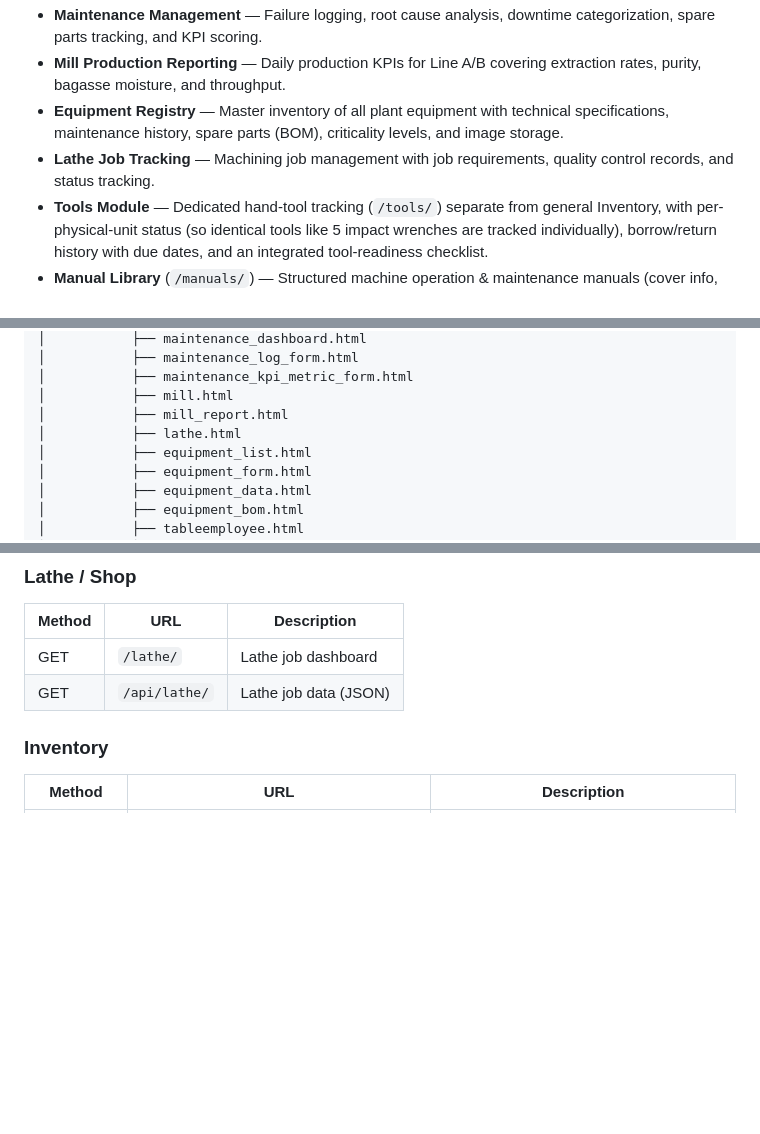
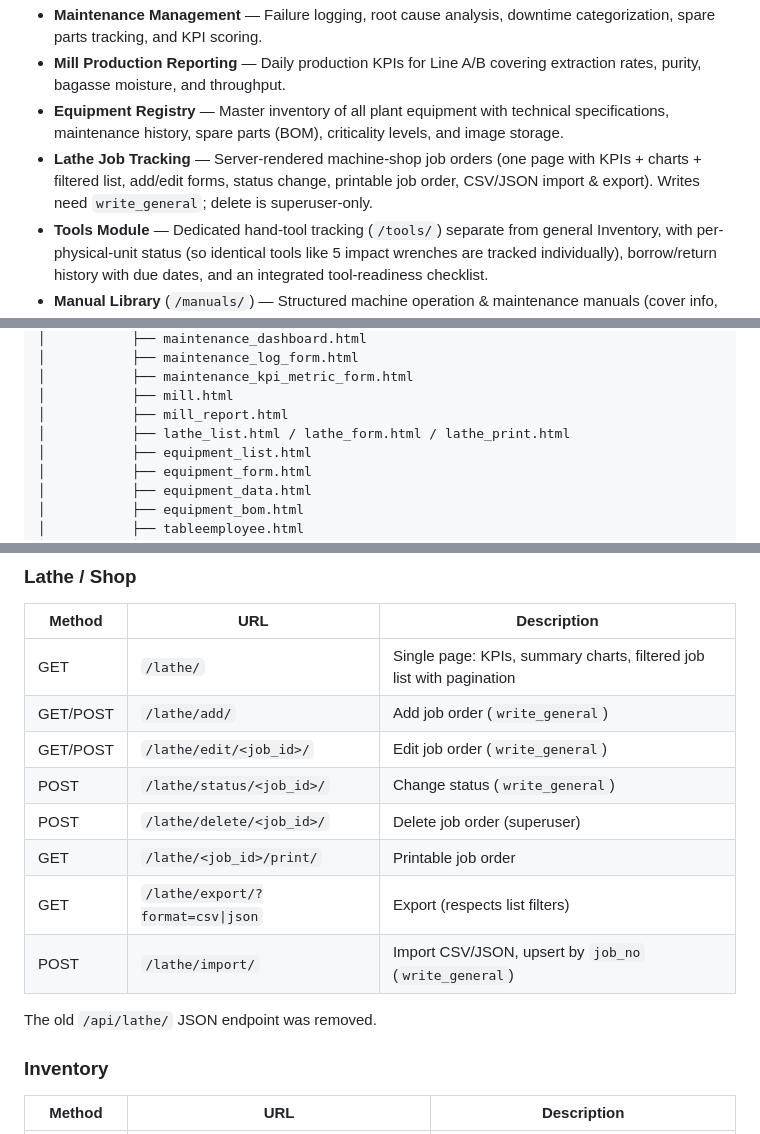
Before and after one commit to beerwwza/lamy-project, a Markdown page: README.md, 3 parts joined by grey strips. Rendered like a GitHub page; blank space fills up the shorter version.

Commit message:
update_readme_lathe_091026
Document new Lathe model fields, routes and Drive upload folder.

Co-Authored-By: Claude Sonnet 5.5 <noreply@anthropic.com>

```diff
--- a/README.md
+++ b/README.md
@@ -30,7 +30,7 @@ LAMY is a web-based industrial operations management system built for a large-sc
 - **Maintenance Management** — Failure logging, root cause analysis, downtime categorization, spare parts tracking, and KPI scoring.
 - **Mill Production Reporting** — Daily production KPIs for Line A/B covering extraction rates, purity, bagasse moisture, and throughput.
 - **Equipment Registry** — Master inventory of all plant equipment with technical specifications, maintenance history, spare parts (BOM), criticality levels, and image storage.
-- **Lathe Job Tracking** — Machining job management with job requirements, quality control records, and status tracking.
+- **Lathe Job Tracking** — Server-rendered machine-shop job orders (one page with KPIs + charts + filtered list, add/edit forms, status change, printable job order, CSV/JSON import & export). Writes need `write_general`; delete is superuser-only.
 - **Tools Module** — Dedicated hand-tool tracking (`/tools/`) separate from general Inventory, with per-physical-unit status (so identical tools like 5 impact wrenches are tracked individually), borrow/return history with due dates, and an integrated tool-readiness checklist.
 - **Manual Library** (`/manuals/`) — Structured machine operation & maintenance manuals (cover info, safety precautions, part names, pre-use checklist, operating steps, daily/periodic maintenance, troubleshooting, specifications), built via a multi-section form with dynamic add/remove rows.
 - **Task Manager** (`/tasks/`) — A hub page linking to 4 equipment-readiness test types, each its own sub-module with its own list/form pages: **Rotating/Electrical/Control** (`/tasks/rotating/`) — pick equipment from the registry, track a task through Todo → Doing → Done, and record a full vibration measurement set (Amp, DE/NDE, Temp) for both the no-load and loaded run phases, compared side by side (each phase reading is also written into `CBMVibration` so it shows in the equipment's normal CBM history); **Water System Test (CIP)** (`/watercip/`) — pick a process, a start equipment and an end equipment along the tested water path, then log an unlimited number of pH readings (time + value); **Steam System Test (Leak Inspection)** (`/steamleak/`) — pick a process and a single piece of equipment, then work through a repeatable checklist (topic → item → standard → normal/abnormal; if abnormal, cause → corrective action → fix-due date); **Flushing Test** (`/flushing/`) — pick a process and a pipe/equipment, log unlimited blow rounds (round number, start/end time, blow pressure in bar, whether a copper plate was inserted, and — only when a plate was used — the count of spots larger than 0.3mm found), with pass/fail per round computed automatically (≤ 3 oversized spots/cm² passes). All 4 share the same task shell (title/assignee/status/note).
@@ -202,7 +202,7 @@ lamy-project/
 │           ├── maintenance_kpi_metric_form.html
 │           ├── mill.html
 │           ├── mill_report.html
-│           ├── lathe.html
+│           ├── lathe_list.html / lathe_form.html / lathe_print.html
 │           ├── equipment_list.html
 │           ├── equipment_form.html
 │           ├── equipment_data.html
@@ -618,8 +618,16 @@ Database migrations: **100 migration files** in `myapp/migrations/`.
 
 | Method | URL | Description |
 |---|---|---|
-| GET | `/lathe/` | Lathe job dashboard |
-| GET | `/api/lathe/` | Lathe job data (JSON) |
+| GET | `/lathe/` | Single page: KPIs, summary charts, filtered job list with pagination |
+| GET/POST | `/lathe/add/` | Add job order (`write_general`) |
+| GET/POST | `/lathe/edit/<job_id>/` | Edit job order (`write_general`) |
+| POST | `/lathe/status/<job_id>/` | Change status (`write_general`) |
+| POST | `/lathe/delete/<job_id>/` | Delete job order (superuser) |
+| GET | `/lathe/<job_id>/print/` | Printable job order |
+| GET | `/lathe/export/?format=csv\|json` | Export (respects list filters) |
+| POST | `/lathe/import/` | Import CSV/JSON, upsert by `job_no` (`write_general`) |
+
+The old `/api/lathe/` JSON endpoint was removed.
 
 ### Inventory
 
```
Also changed, not shown: other parts of README.md (+2 -2 lines).
